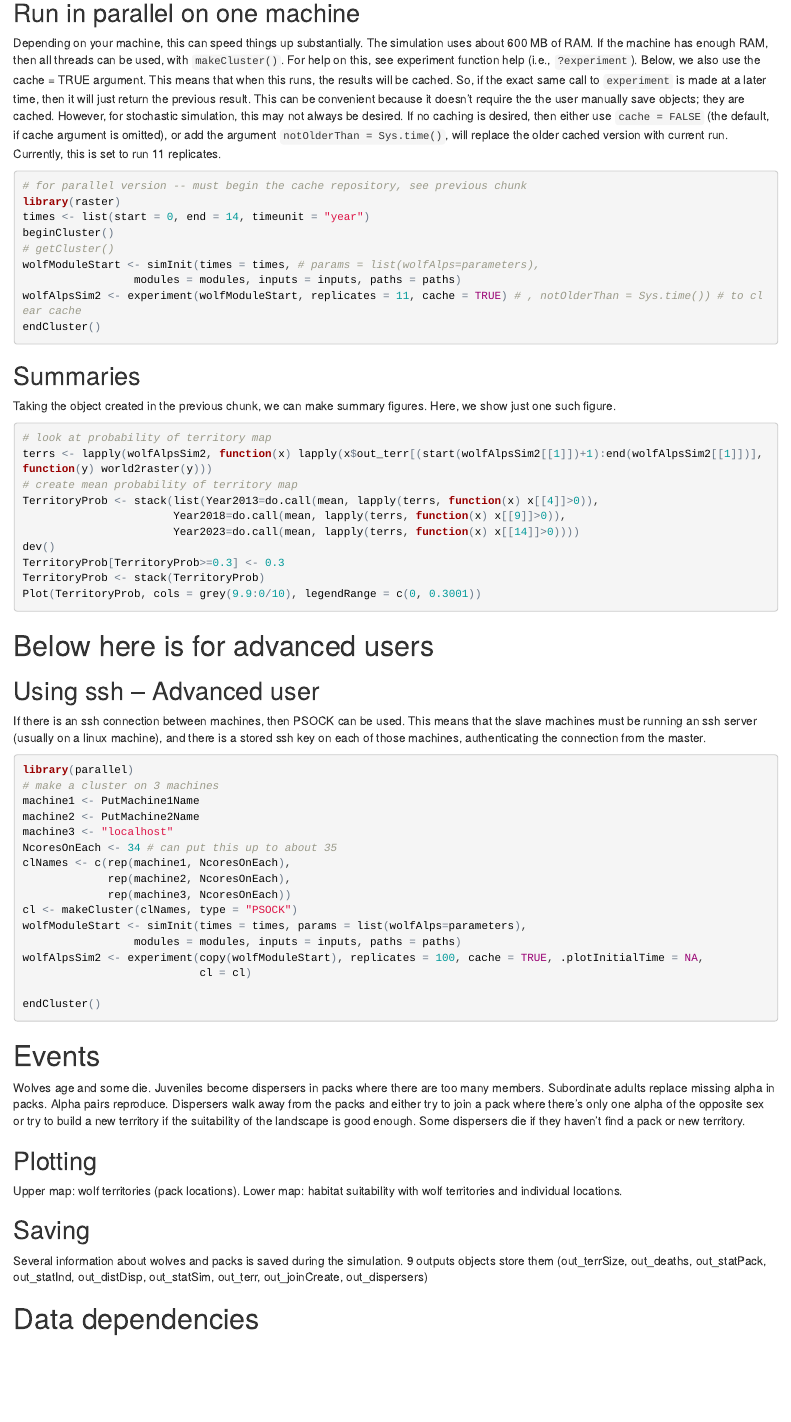
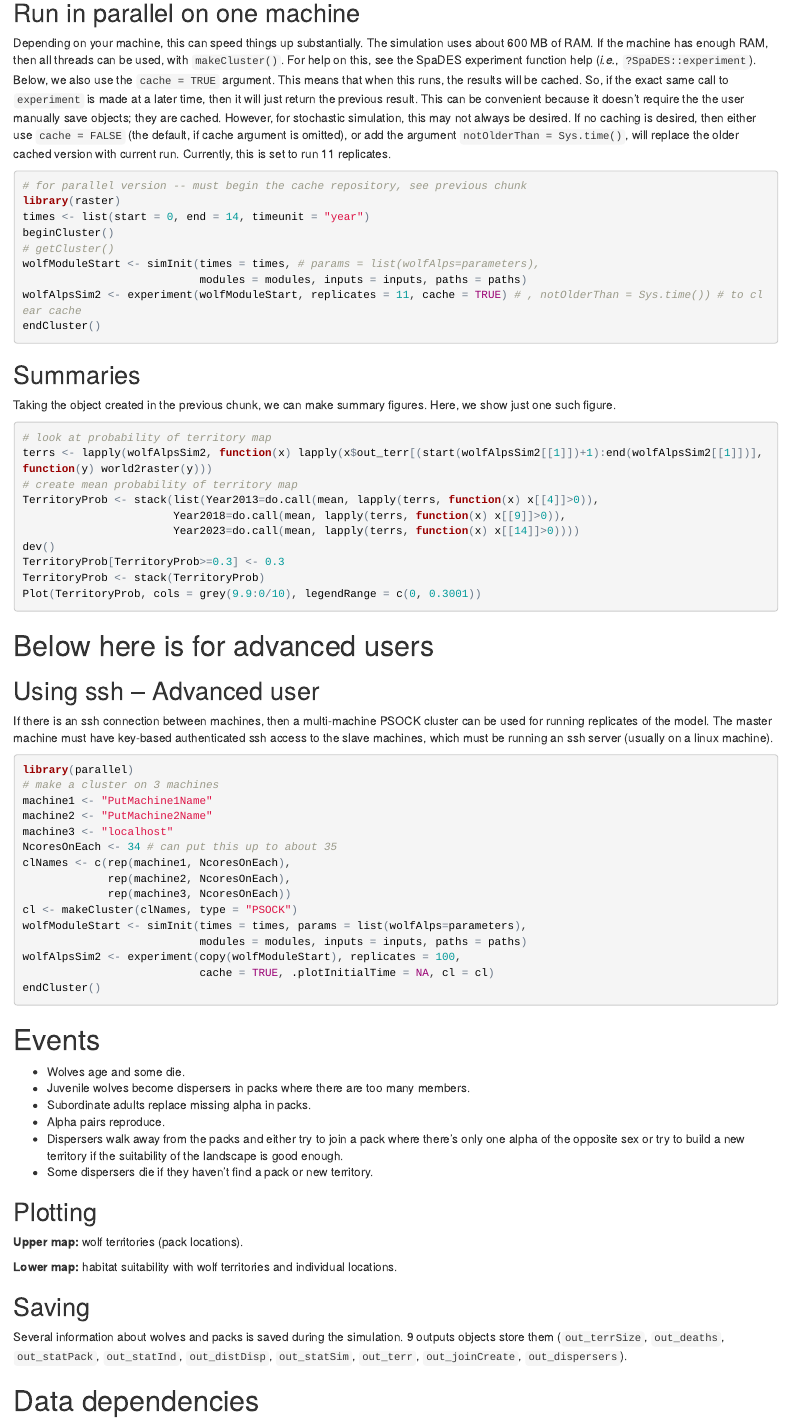
Before and after one commit to PredictiveEcology/SpaDES-modules, an R Markdown document (modules/wolfAlps/wolfAlps.Rmd): the page in a window 1100 px wide, from 1710 px down before the commit and from 1730 px down after it, so that both start at the same text. The pictures show the output file modules/wolfAlps/wolfAlps.html that the author committed with the source, opened offline.

Commit message:
minor tweaks to wolfAlps overview Rmd

````diff
--- a/modules/wolfAlps/wolfAlps.Rmd
+++ b/modules/wolfAlps/wolfAlps.Rmd
@@ -2,15 +2,17 @@
 title: "wolfAlps"
 author: "Sarah Bauduin, Eliot McIntire, Francesca Marucco"
 date: "17 juin 2016"
-output: html_document
+output:
+  html_document: default
+  pdf_document: default
 csl: ecology.csl
 bibliography: McIntire.bib
 ---
 
-
 # Overview
 
-Demography and dispersal movement of the wolf in the Italian Alps. This is an R port of the original SELES model that was used in [@marucco_2010].
+Demography and dispersal movement of the wolf in the Italian Alps.
+This is an R port of the original SELES model that was used in [@marucco_2010].
 
 # Install SpaDES (R package)
 
@@ -99,7 +102,17 @@ wolfAlpsSim <- spades(sim = wolfModuleStart, cache = TRUE, replicate = 1) # , no
 
 ## Run in parallel on one machine
 
-Depending on your machine, this can speed things up substantially. The simulation uses about 600 MB of RAM. If the machine has enough RAM, then all threads can be used, with `makeCluster()`. For help on this, see experiment function help (i.e., `?experiment`). Below, we also use the cache = TRUE argument. This means that when this runs, the results will be cached. So, if the exact same call to `experiment` is made at a later time, then it will just return the previous result. This can be convenient because it doesn't require the the user manually save objects; they are cached. However, for stochastic simulation, this may not always be desired. If no caching is desired, then either use `cache = FALSE` (the default, if cache argument is omitted), or add the argument `notOlderThan = Sys.time()`, will replace the older cached version with current run. Currently, this is set to run 11 replicates.
+Depending on your machine, this can speed things up substantially.
+The simulation uses about 600 MB of RAM.
+If the machine has enough RAM, then all threads can be used, with `makeCluster()`.
+For help on this, see the SpaDES experiment function help (*i.e.*, `?SpaDES::experiment`).
+Below, we also use the `cache = TRUE` argument.
+This means that when this runs, the results will be cached.
+So, if the exact same call to `experiment` is made at a later time, then it will just return the previous result.
+This can be convenient because it doesn't require the the user manually save objects; they are cached.
+However, for stochastic simulation, this may not always be desired.
+If no caching is desired, then either use `cache = FALSE` (the default, if cache argument is omitted), or add the argument `notOlderThan = Sys.time()`, will replace the older cached version with current run.
+Currently, this is set to run 11 replicates.
 
 ```{r parallel, eval = FALSE, echo = TRUE}
 # for parallel version -- must begin the cache repository, see previous chunk
@@ -129,20 +141,20 @@ dev()
 TerritoryProb[TerritoryProb>=0.3] <- 0.3
 TerritoryProb <- stack(TerritoryProb)
 Plot(TerritoryProb, cols = grey(9.9:0/10), legendRange = c(0, 0.3001))
-
 ```
 
 # Below here is for advanced users
 
 ## Using ssh -- Advanced user
 
-If there is an ssh connection between machines, then PSOCK can be used. This means that the slave machines must be running an ssh server (usually on a linux machine), and there is a stored ssh key on each of those machines, authenticating the connection from the master.
+If there is an ssh connection between machines, then a multi-machine PSOCK cluster can be used for running replicates of the model.
+The master machine must have key-based authenticated ssh access to the slave machines, which must be running an ssh server (usually on a linux machine).
 
 ```{r parallel on Linux machines with ssh connection between them, eval = FALSE, echo = TRUE}
 library(parallel)
 # make a cluster on 3 machines
-machine1 <- PutMachine1Name
-machine2 <- PutMachine2Name
+machine1 <- "PutMachine1Name"
+machine2 <- "PutMachine2Name"
 machine3 <- "localhost"
 NcoresOnEach <- 34 # can put this up to about 35
 clNames <- c(rep(machine1, NcoresOnEach),
@@ -150,30 +162,30 @@ clNames <- c(rep(machine1, NcoresOnEach),
              rep(machine3, NcoresOnEach))
 cl <- makeCluster(clNames, type = "PSOCK")
 wolfModuleStart <- simInit(times = times, params = list(wolfAlps=parameters),
-                 modules = modules, inputs = inputs, paths = paths)
-wolfAlpsSim2 <- experiment(copy(wolfModuleStart), replicates = 100, cache = TRUE, .plotInitialTime = NA,
-                           cl = cl)
-
+                           modules = modules, inputs = inputs, paths = paths)
+wolfAlpsSim2 <- experiment(copy(wolfModuleStart), replicates = 100,
+                           cache = TRUE, .plotInitialTime = NA, cl = cl)
 endCluster()
-
 ```
 # Events
 
-Wolves age and some die. Juveniles become dispersers in packs where there are too many members. Subordinate adults replace missing alpha in packs. Alpha pairs reproduce.
-Dispersers walk away from the packs and either try to join a pack where there's only one alpha of the opposite sex or try to build a new territory if the suitability of the landscape is good enough. Some dispersers die if they haven't find a pack or new territory.
-
+- Wolves age and some die.
+- Juvenile wolves become dispersers in packs where there are too many members.
+- Subordinate adults replace missing alpha in packs.
+- Alpha pairs reproduce.
+- Dispersers walk away from the packs and either try to join a pack where there's only one alpha of the opposite sex or try to build a new territory if the suitability of the landscape is good enough.
+- Some dispersers die if they haven't find a pack or new territory.
 
 ## Plotting
 
-Upper map: wolf territories (pack locations).
-Lower map: habitat suitability with wolf territories and individual locations.
+**Upper map:** wolf territories (pack locations).
 
+**Lower map:** habitat suitability with wolf territories and individual locations.
 
 ## Saving
 
 Several information about wolves and packs is saved during the simulation.
-9 outputs objects store them (out_terrSize, out_deaths, out_statPack, out_statInd, out_distDisp, out_statSim, out_terr, out_joinCreate, out_dispersers)
-
+9 outputs objects store them (`out_terrSize`, `out_deaths`, `out_statPack`, `out_statInd`, `out_distDisp`, `out_statSim`, `out_terr`, `out_joinCreate`, `out_dispersers`).
 
 # Data dependencies
 
````
Also changed, not shown: modules/wolfAlps/wolfAlps.html, modules/wolfAlps/wolfAlps.pdf, modules/wolfAlps/wolfAlps.Rmd (57 more changed lines).
